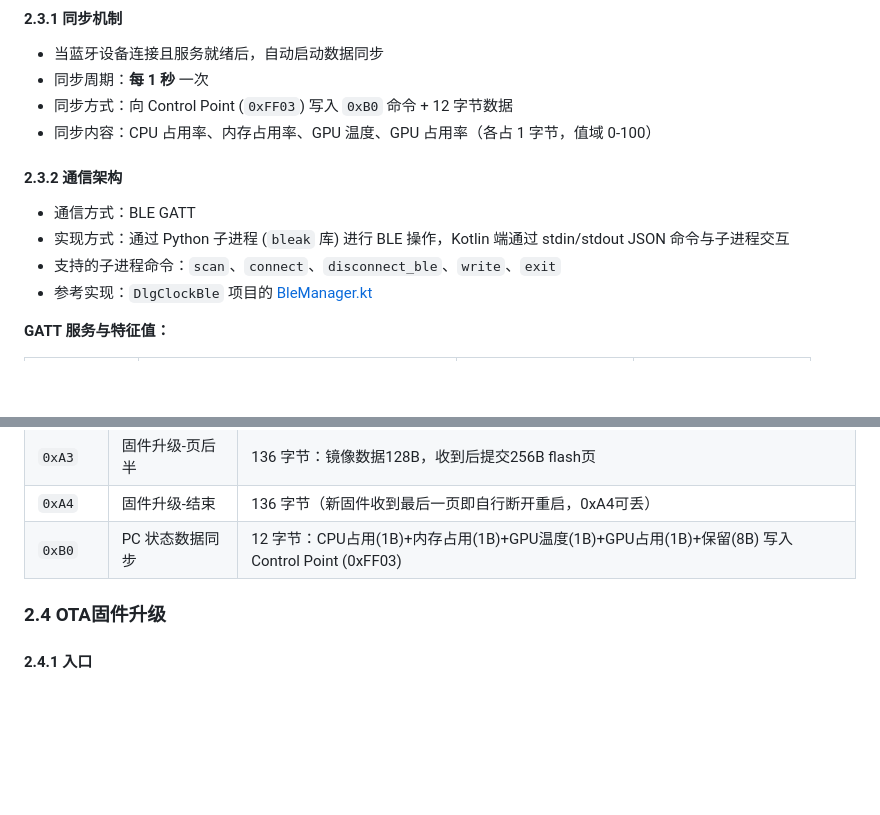
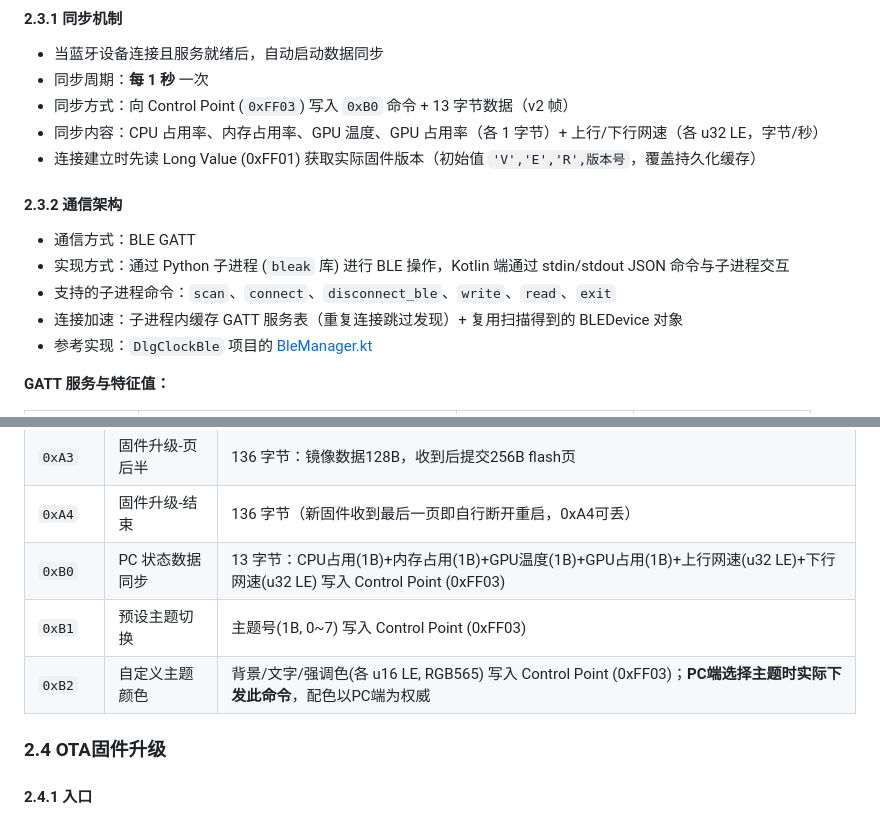
Before and after one commit to jqorz/PCMonitor4DLG, a Markdown page: REQUEST.MD, 2 parts joined by grey strips. Rendered like a GitHub page; blank space fills up the shorter version.

```diff
--- a/REQUEST.MD
+++ b/REQUEST.MD
@@ -53,13 +53,15 @@
 #### 2.3.1 同步机制
 - 当蓝牙设备连接且服务就绪后，自动启动数据同步
 - 同步周期：**每 1 秒** 一次
-- 同步方式：向 Control Point (`0xFF03`) 写入 `0xB0` 命令 + 12 字节数据
-- 同步内容：CPU 占用率、内存占用率、GPU 温度、GPU 占用率（各占 1 字节，值域 0-100）
+- 同步方式：向 Control Point (`0xFF03`) 写入 `0xB0` 命令 + 13 字节数据（v2 帧）
+- 同步内容：CPU 占用率、内存占用率、GPU 温度、GPU 占用率（各 1 字节）+ 上行/下行网速（各 u32 LE，字节/秒）
+- 连接建立时先读 Long Value (0xFF01) 获取实际固件版本（初始值 `'V','E','R',版本号`，覆盖持久化缓存）
 
 #### 2.3.2 通信架构
 - 通信方式：BLE GATT
 - 实现方式：通过 Python 子进程 (`bleak` 库) 进行 BLE 操作，Kotlin 端通过 stdin/stdout JSON 命令与子进程交互
-- 支持的子进程命令：`scan`、`connect`、`disconnect_ble`、`write`、`exit`
+- 支持的子进程命令：`scan`、`connect`、`disconnect_ble`、`write`、`read`、`exit`
+- 连接加速：子进程内缓存 GATT 服务表（重复连接跳过发现）+ 复用扫描得到的 BLEDevice 对象
 - 参考实现：`DlgClockBle` 项目的 [BleManager.kt](../../Coding/DlgClockBle/app/src/main/java/com/xmhzj/dlgclockble/BleManager.kt)
 
 **GATT 服务与特征值：**
@@ -82,7 +84,9 @@
 | `0xA2`  | 固件升级-页前半 | 136 字节：镜像数据128B 位于 buf[8..135]，首包带64B镜像头   |
 | `0xA3`  | 固件升级-页后半 | 136 字节：镜像数据128B，收到后提交256B flash页             |
 | `0xA4`  | 固件升级-结束   | 136 字节（新固件收到最后一页即自行断开重启，0xA4可丢）       |
-| `0xB0`  | PC 状态数据同步 | 12 字节：CPU占用(1B)+内存占用(1B)+GPU温度(1B)+GPU占用(1B)+保留(8B) 写入 Control Point (0xFF03) |
+| `0xB0`  | PC 状态数据同步 | 13 字节：CPU占用(1B)+内存占用(1B)+GPU温度(1B)+GPU占用(1B)+上行网速(u32 LE)+下行网速(u32 LE) 写入 Control Point (0xFF03) |
+| `0xB1`  | 预设主题切换 | 主题号(1B, 0~7) 写入 Control Point (0xFF03) |
+| `0xB2`  | 自定义主题颜色 | 背景/文字/强调色(各 u16 LE, RGB565) 写入 Control Point (0xFF03)；**PC端选择主题时实际下发此命令**，配色以PC端为权威 |
 
 ### 2.4 OTA固件升级
 
```
Also changed, not shown: README.md (+16 -4 lines), screenshot.png (added), 8 other files.
